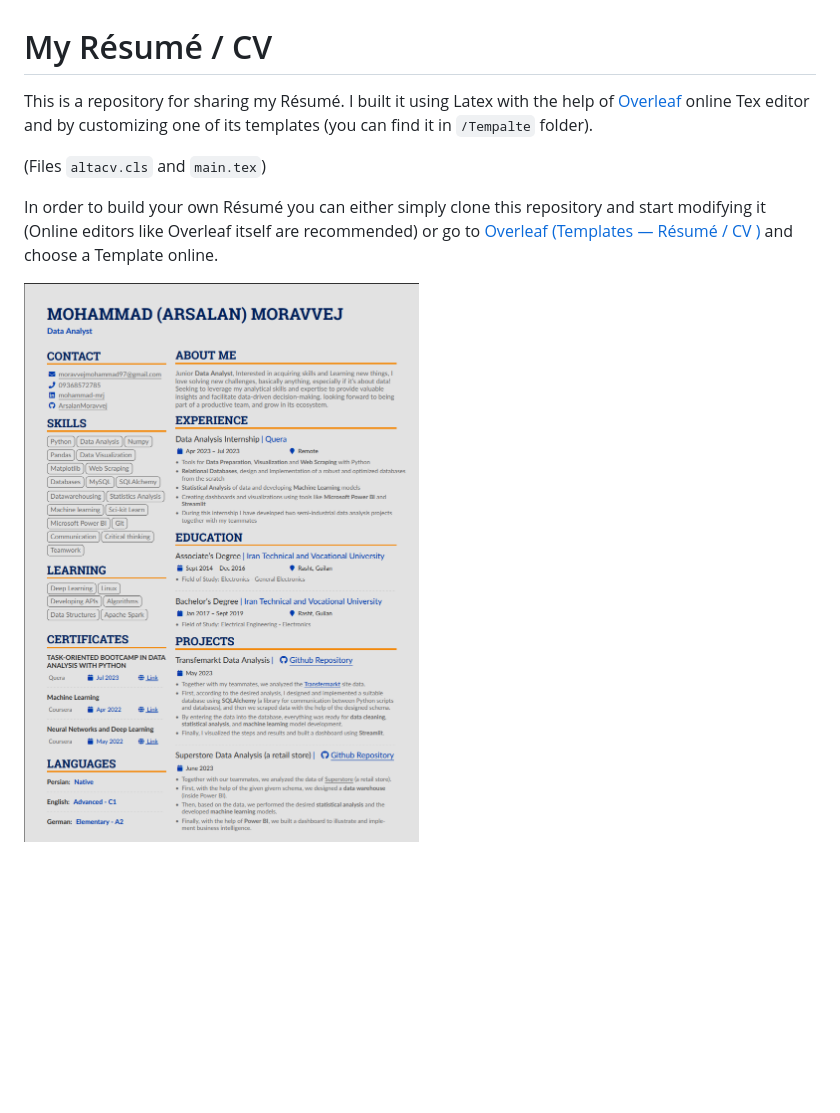
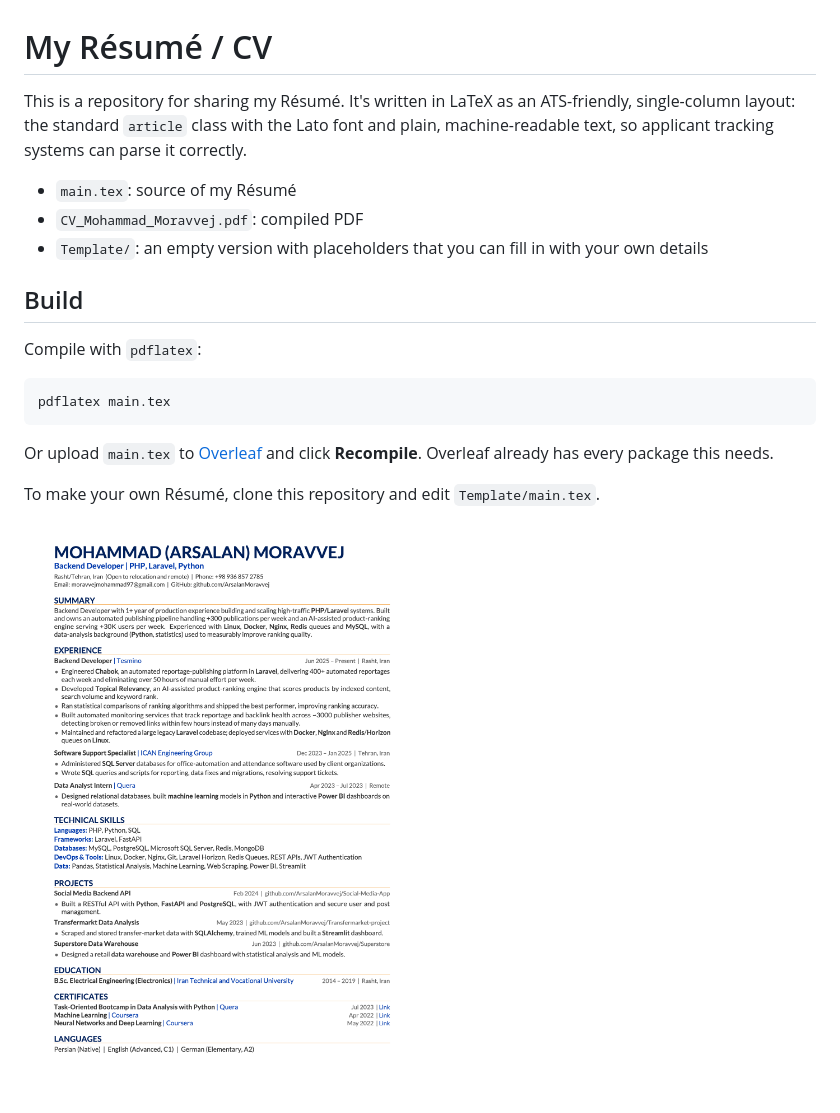
Before and after one commit to ArsalanMoravvej/MyResume, a Markdown page: README.md, the part around the change. Rendered like a GitHub page; pictures changed too: CV.png; blank space fills up the shorter version.

Commit message:
Switch CV to ATS-friendly single-column layout
Rebuild PDF and previews, replace AltaCV template with a placeholder
version of the new layout, and update READMEs.

````diff
--- a/README.md
+++ b/README.md
@@ -1,11 +1,21 @@
 # My Résumé / CV
 
-This is a repository for sharing my Résumé. I built it using Latex with the help of [Overleaf](https://www.overleaf.com/) online Tex editor and by customizing one of its templates (you can find it in `/Tempalte` folder).
+This is a repository for sharing my Résumé. It's written in LaTeX as an ATS-friendly, single-column layout: the standard `article` class with the Lato font and plain, machine-readable text, so applicant tracking systems can parse it correctly.
 
-(Files `altacv.cls` and `main.tex`)
+- `main.tex`: source of my Résumé
+- `CV_Mohammad_Moravvej.pdf`: compiled PDF
+- `Template/`: an empty version with placeholders that you can fill in with your own details
 
-In order to build your own Résumé you can either simply clone this repository and start modifying it (Online editors like Overleaf itself are recommended) or go to [Overleaf (Templates — Résumé / CV
-)](https://www.overleaf.com/latex/templates/tagged/cv) and choose a Template online.
+## Build
 
+Compile with `pdflatex`:
 
-![Example 1](CV.png)
+```bash
+pdflatex main.tex
+```
+
+Or upload `main.tex` to [Overleaf](https://www.overleaf.com/) and click **Recompile**. Overleaf already has every package this needs.
+
+To make your own Résumé, clone this repository and edit `Template/main.tex`.
+
+![My CV](CV.png)
````
Also changed, not shown: Template/README.md (+3 -7 lines), Template/Original.jpeg (deleted), Template/Template.png, 5 other files.
